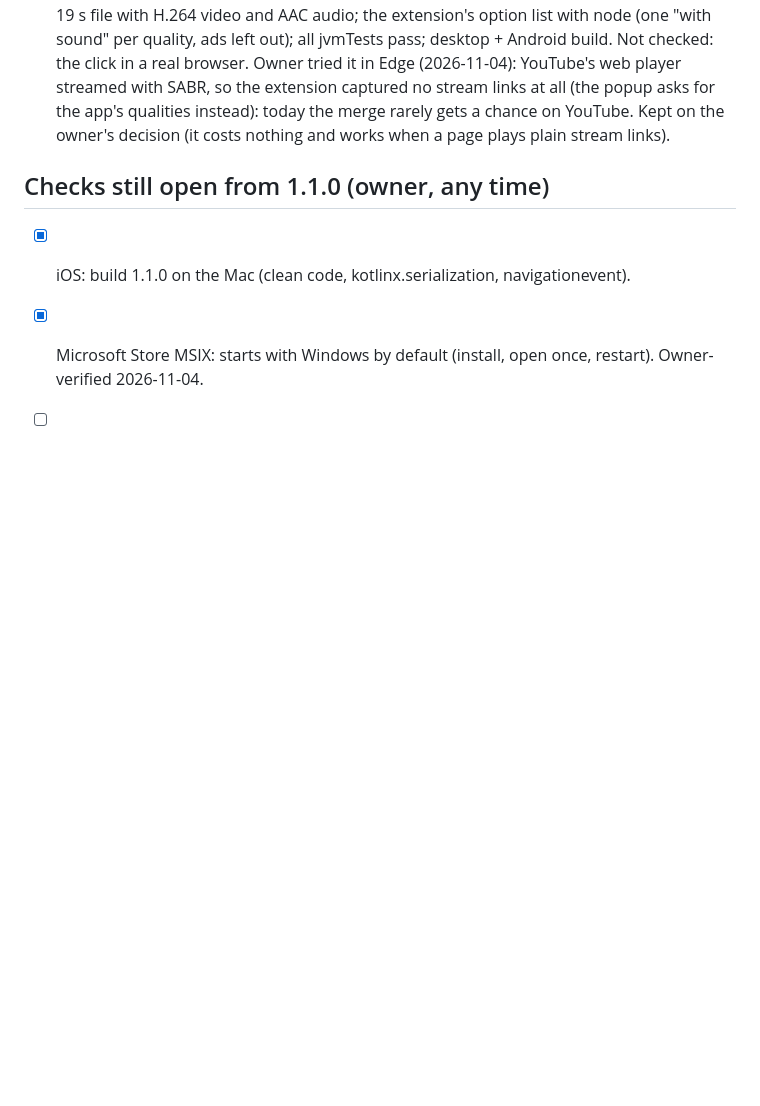
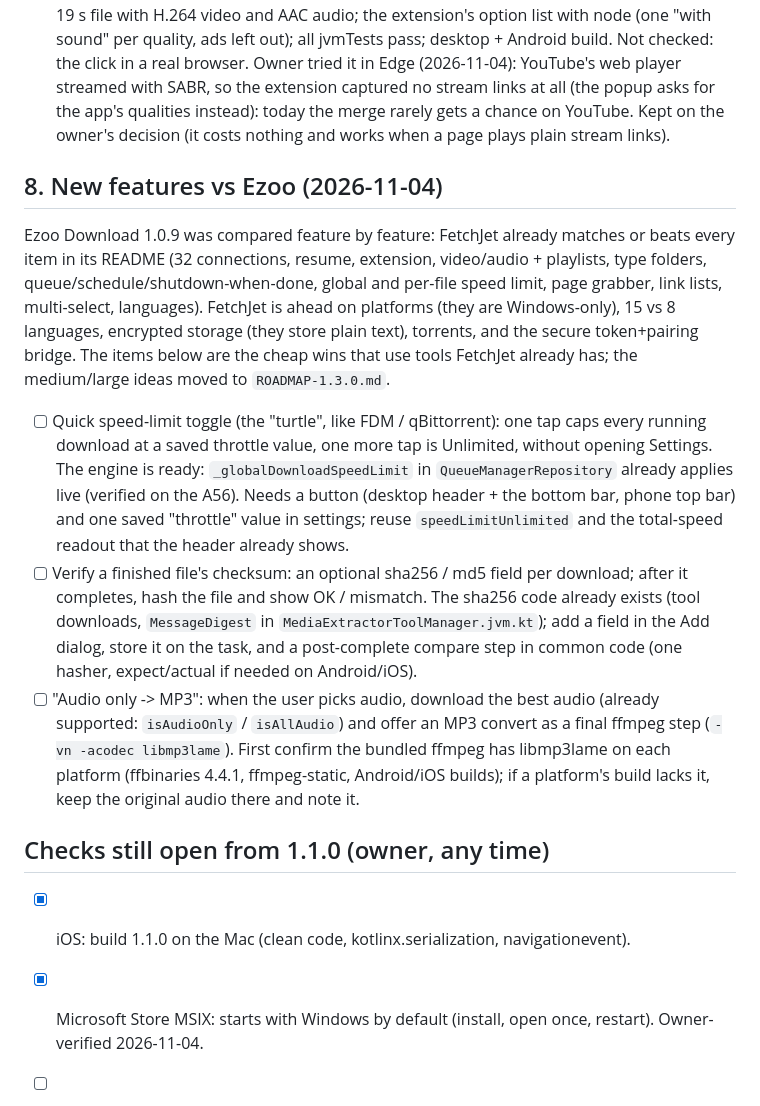
Before and after one commit to the-best-is-best/FetchJet, a Markdown page: ROADMAP-1.2.0.md, the part around the change. Drawn GitHub-style; blank space fills up the shorter version.

```diff
--- a/ROADMAP-1.2.0.md
+++ b/ROADMAP-1.2.0.md
@@ -434,6 +434,33 @@ Open, owner's decision:
   for the app's qualities instead): today the merge rarely gets a chance on YouTube. Kept on
   the owner's decision (it costs nothing and works when a page plays plain stream links).
 
+## 8. New features vs Ezoo (2026-11-04)
+
+Ezoo Download 1.0.9 was compared feature by feature: FetchJet already matches or beats every item
+in its README (32 connections, resume, extension, video/audio + playlists, type folders,
+queue/schedule/shutdown-when-done, global and per-file speed limit, page grabber, link lists,
+multi-select, languages). FetchJet is ahead on platforms (they are Windows-only), 15 vs 8
+languages, encrypted storage (they store plain text), torrents, and the secure token+pairing
+bridge. The items below are the cheap wins that use tools FetchJet already has; the medium/large
+ideas moved to `ROADMAP-1.3.0.md`.
+
+- [ ] Quick speed-limit toggle (the "turtle", like FDM / qBittorrent): one tap caps every running
+  download at a saved throttle value, one more tap is Unlimited, without opening Settings. The
+  engine is ready: `_globalDownloadSpeedLimit` in `QueueManagerRepository` already applies live
+  (verified on the A56). Needs a button (desktop header + the bottom bar, phone top bar) and one
+  saved "throttle" value in settings; reuse `speedLimitUnlimited` and the total-speed readout that
+  the header already shows.
+- [ ] Verify a finished file's checksum: an optional sha256 / md5 field per download; after it
+  completes, hash the file and show OK / mismatch. The sha256 code already exists (tool downloads,
+  `MessageDigest` in `MediaExtractorToolManager.jvm.kt`); add a field in the Add dialog, store it
+  on the task, and a post-complete compare step in common code (one hasher, expect/actual if
+  needed on Android/iOS).
+- [ ] "Audio only -> MP3": when the user picks audio, download the best audio (already supported:
+  `isAudioOnly` / `isAllAudio`) and offer an MP3 convert as a final ffmpeg step
+  (`-vn -acodec libmp3lame`). First confirm the bundled ffmpeg has libmp3lame on each platform
+  (ffbinaries 4.4.1, ffmpeg-static, Android/iOS builds); if a platform's build lacks it, keep the
+  original audio there and note it.
+
 ## Checks still open from 1.1.0 (owner, any time)
 
 - [x] iOS: build 1.1.0 on the Mac (clean code, kotlinx.serialization, navigationevent).
```
Also changed, not shown: ROADMAP-1.3.0.md (added, +56 -0 lines).
